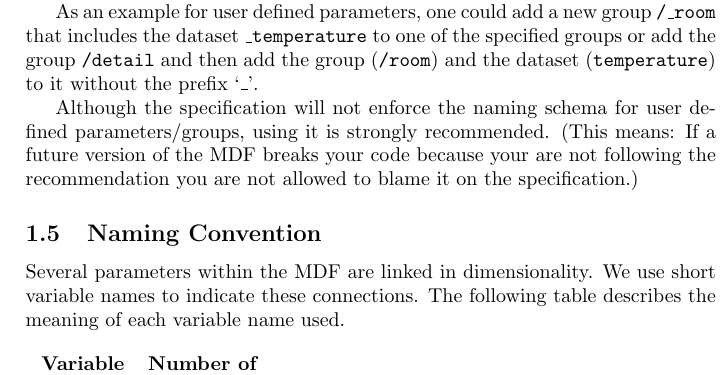
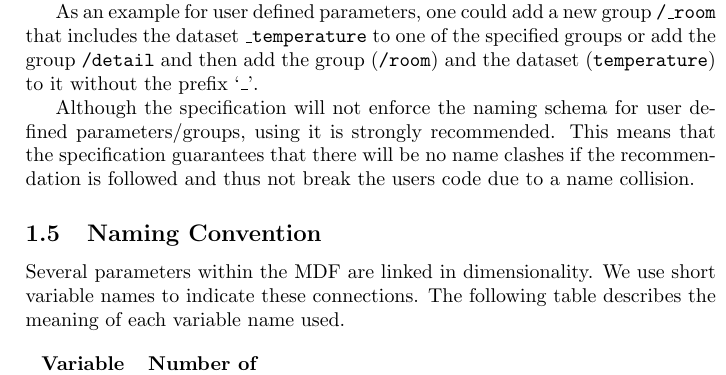
Before and after one commit to MagneticParticleImaging/MDF, a LaTeX paper (specification/MDF.tex): part of one column of page 3 of 14, cut so that both start at the same text. Compiled offline with pdfLaTeX.

Commit message:
changed text to be less teacher like

```diff
--- a/specification/MDF.tex
+++ b/specification/MDF.tex
@@ -132,7 +132,7 @@ For all user defined parameters or groups the MDF format reserves the prefix `\i
 
 As an example for user defined parameters, one could add a new group \inlvar{/\_room} that includes the dataset \inlvar{\_temperature} to one of the specified groups or add the group \inlvar{/detail} and then add the group (\inlvar{/room}) and the dataset (\inlvar{temperature}) to it without the prefix `\inlvar{\_}'.
 
-Although the specification will not enforce the naming schema for user defined parameters/groups, using it is strongly recommended. (This means: If a future version of the MDF breaks your code because your are not following the recommendation you are not allowed to blame it on the specification.)
+Although the specification will not enforce the naming schema for user defined parameters/groups, using it is strongly recommended. This means that the specification guarantees that there will be no name clashes if the recommendation is followed and thus not break the users code due to a name collision.
 
 \subsection{Naming Convention}
 
```
